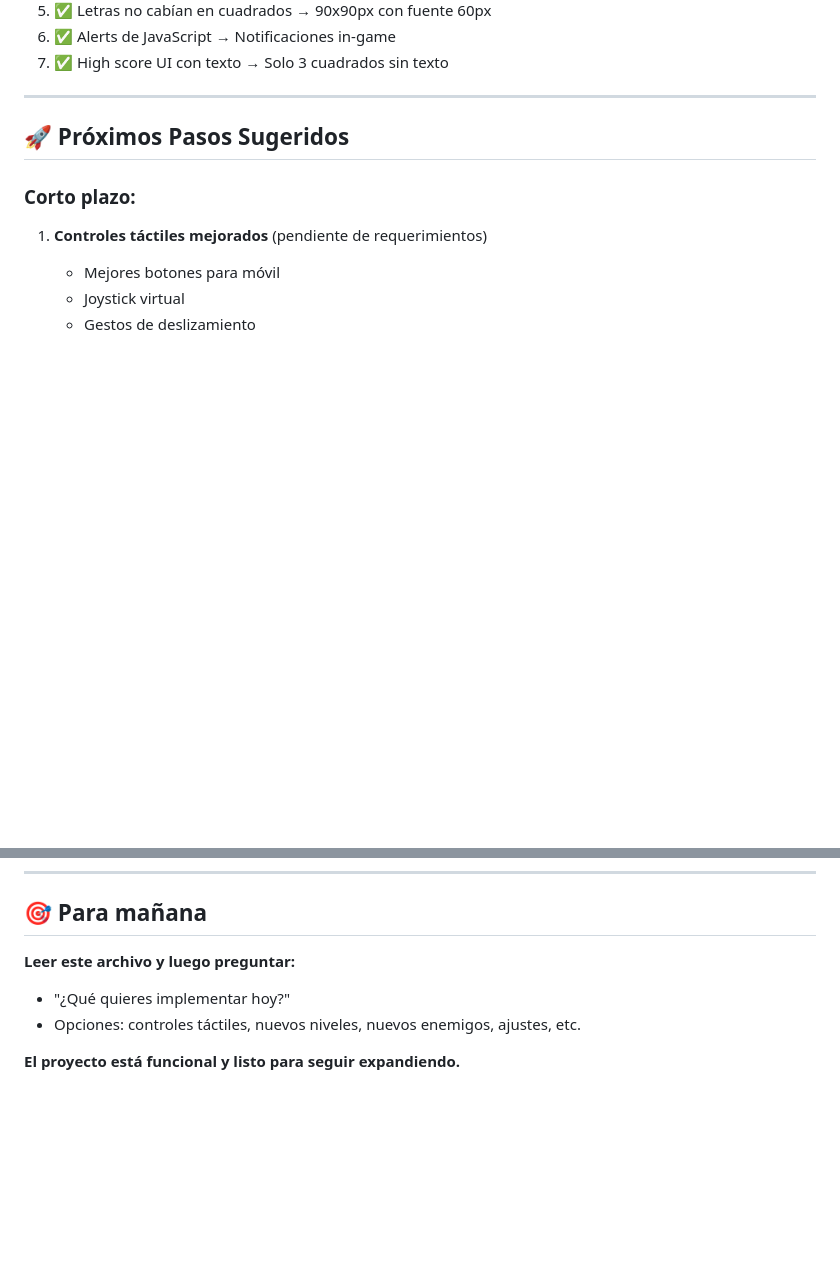
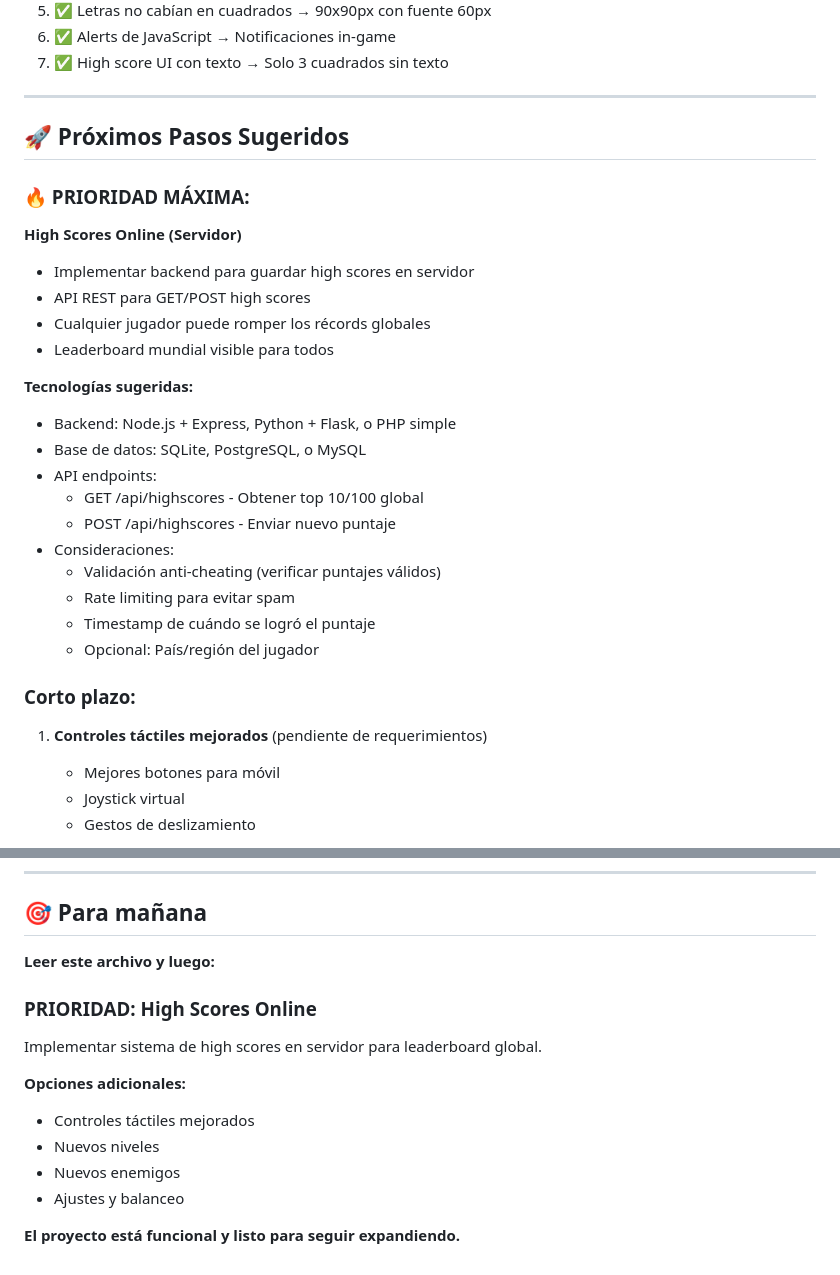
Before and after one commit to mrdengue/chillyZombies, a Markdown page: CONTEXTO.md, 2 parts joined by grey strips. GitHub-like rendering; blank space fills up the shorter version.

Commit message:
docs: Add online high scores as next priority
Next step: Implement server-side high scores for global leaderboard
- Backend API (Node.js/Python/PHP)
- Database storage (SQLite/PostgreSQL/MySQL)
- GET/POST endpoints for high scores
- Anti-cheating validation
- Global leaderboard accessible to all players

🤖 Generated with [Claude Code](https://claude.com/claude-code)

Co-Authored-By: Claude <noreply@anthropic.com>

```diff
--- a/CONTEXTO.md
+++ b/CONTEXTO.md
@@ -133,6 +133,25 @@ retro-styles.css       - Deshabilitado
 
 ## 🚀 Próximos Pasos Sugeridos
 
+### 🔥 PRIORIDAD MÁXIMA:
+**High Scores Online (Servidor)**
+- Implementar backend para guardar high scores en servidor
+- API REST para GET/POST high scores
+- Cualquier jugador puede romper los récords globales
+- Leaderboard mundial visible para todos
+
+**Tecnologías sugeridas:**
+- Backend: Node.js + Express, Python + Flask, o PHP simple
+- Base de datos: SQLite, PostgreSQL, o MySQL
+- API endpoints:
+  - GET /api/highscores - Obtener top 10/100 global
+  - POST /api/highscores - Enviar nuevo puntaje
+- Consideraciones:
+  - Validación anti-cheating (verificar puntajes válidos)
+  - Rate limiting para evitar spam
+  - Timestamp de cuándo se logró el puntaje
+  - Opcional: País/región del jugador
+
 ### Corto plazo:
 1. **Controles táctiles mejorados** (pendiente de requerimientos)
    - Mejores botones para móvil
@@ -257,8 +276,15 @@ cat CONTEXTO.md
 
 ## 🎯 Para mañana
 
-**Leer este archivo y luego preguntar:**
-- "¿Qué quieres implementar hoy?"
-- Opciones: controles táctiles, nuevos niveles, nuevos enemigos, ajustes, etc.
+**Leer este archivo y luego:**
+
+### PRIORIDAD: High Scores Online
+Implementar sistema de high scores en servidor para leaderboard global.
+
+**Opciones adicionales:**
+- Controles táctiles mejorados
+- Nuevos niveles
+- Nuevos enemigos
+- Ajustes y balanceo
 
 **El proyecto está funcional y listo para seguir expandiendo.**
```
